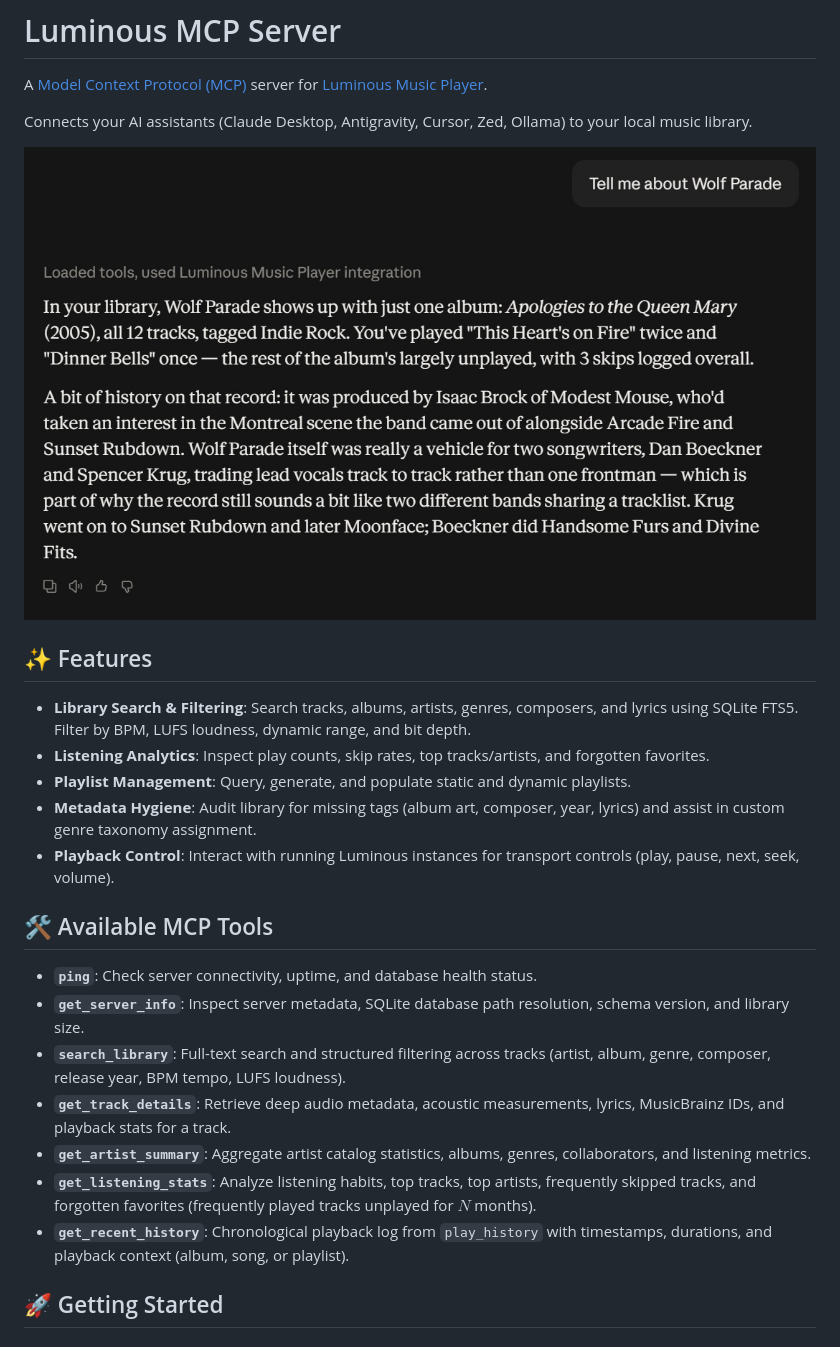
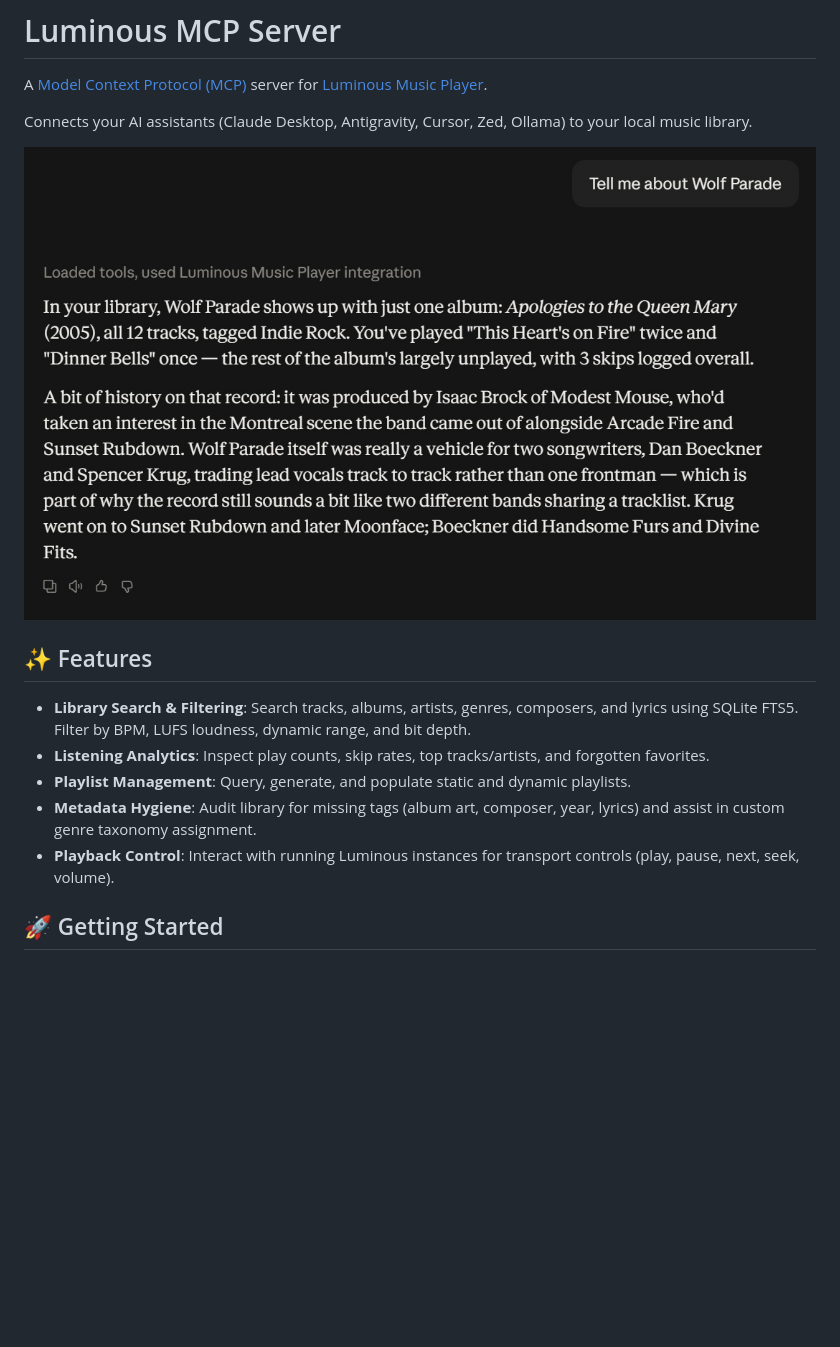
Before and after one commit to esoltys/luminous-mcp, a Markdown page: README.md, the part around the change. GitHub-like rendering; pictures changed too: docs/screenshot-02.jpg (added); blank space fills up the shorter version.

Commit message:
docs: updated README with screenshot

```diff
--- a/README.md
+++ b/README.md
@@ -4,7 +4,7 @@ A [Model Context Protocol (MCP)](https://modelcontextprotocol.io/) server for [L
 
 Connects your AI assistants (Claude Desktop, Antigravity, Cursor, Zed, Ollama) to your local music library.
 
-![screenshot-01](./docs/screenshot-01.jpg)
+![screenshot-02](./docs/screenshot-02.jpg)
 
 ## ✨ Features
 
@@ -13,16 +13,6 @@ Connects your AI assistants (Claude Desktop, Antigravity, Cursor, Zed, Ollama) t
 - **Playlist Management**: Query, generate, and populate static and dynamic playlists.
 - **Metadata Hygiene**: Audit library for missing tags (album art, composer, year, lyrics) and assist in custom genre taxonomy assignment.
 - **Playback Control**: Interact with running Luminous instances for transport controls (play, pause, next, seek, volume).
-
-## 🛠️ Available MCP Tools
-
-- **`ping`**: Check server connectivity, uptime, and database health status.
-- **`get_server_info`**: Inspect server metadata, SQLite database path resolution, schema version, and library size.
-- **`search_library`**: Full-text search and structured filtering across tracks (artist, album, genre, composer, release year, BPM tempo, LUFS loudness).
-- **`get_track_details`**: Retrieve deep audio metadata, acoustic measurements, lyrics, MusicBrainz IDs, and playback stats for a track.
-- **`get_artist_summary`**: Aggregate artist catalog statistics, albums, genres, collaborators, and listening metrics.
-- **`get_listening_stats`**: Analyze listening habits, top tracks, top artists, frequently skipped tracks, and forgotten favorites (frequently played tracks unplayed for $N$ months).
-- **`get_recent_history`**: Chronological playback log from `play_history` with timestamps, durations, and playback context (album, song, or playlist).
 
 ## 🚀 Getting Started
 
```
